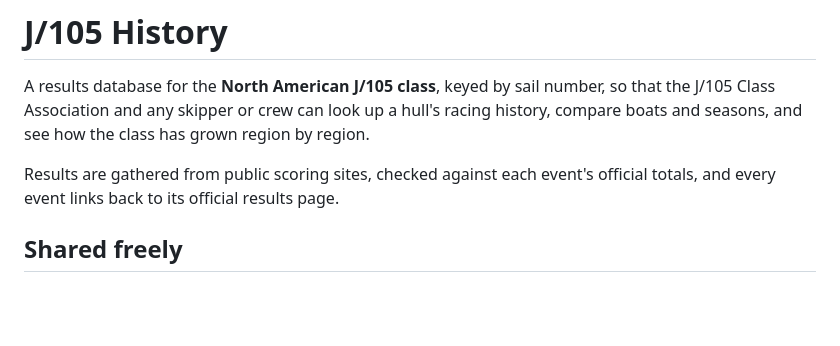
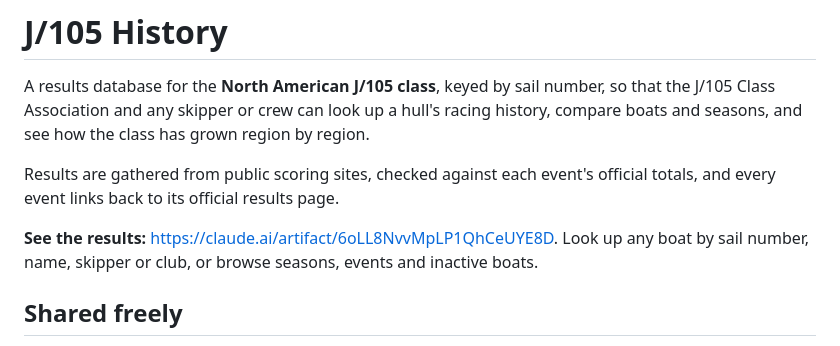
Before and after one commit to weaties/j105-history, a Markdown page: README.md, the part around the change. Rendered like a GitHub page; blank space fills up the shorter version.

Commit message:
README: link to the published results site
Co-Authored-By: Claude Opus 5.5 <noreply@anthropic.com>
Claude-Session: https://claude.ai/code/session_01RbgsYtVNBiny2w6PdNBGPr

```diff
--- a/README.md
+++ b/README.md
@@ -6,6 +6,9 @@ boats and seasons, and see how the class has grown region by region.
 
 Results are gathered from public scoring sites, checked against each event's official totals,
 and every event links back to its official results page.
+
+**See the results:** https://claude.ai/artifact/6oLL8NvvMpLP1QhCeUYE8D. Look up any boat by
+sail number, name, skipper or club, or browse seasons, events and inactive boats.
 
 ## Shared freely
 
```
Also changed, not shown: CLAUDE.md (+1 -1 lines).
